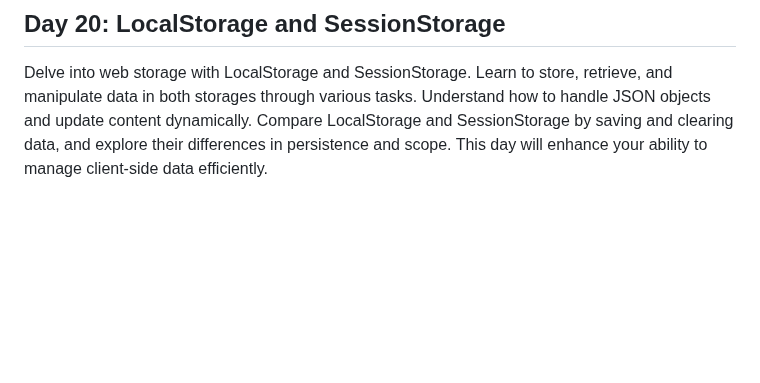
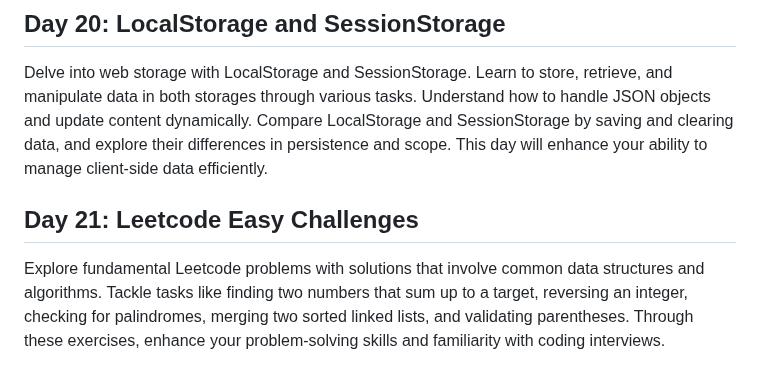
Before and after one commit to reetjain01/30-Days-JS-Challenge-ChaiAurCode, a Markdown page: README.md, the part around the change. Drawn GitHub-style; blank space fills up the shorter version.

```diff
--- a/README.md
+++ b/README.md
@@ -61,3 +61,6 @@ Explore the power of Regular Expressions with a range of tasks. Learn basic patt
 
 ## Day 20: LocalStorage and SessionStorage
 Delve into web storage with LocalStorage and SessionStorage. Learn to store, retrieve, and manipulate data in both storages through various tasks. Understand how to handle JSON objects and update content dynamically. Compare LocalStorage and SessionStorage by saving and clearing data, and explore their differences in persistence and scope. This day will enhance your ability to manage client-side data efficiently.
+
+## Day 21: Leetcode Easy Challenges
+Explore fundamental Leetcode problems with solutions that involve common data structures and algorithms. Tackle tasks like finding two numbers that sum up to a target, reversing an integer, checking for palindromes, merging two sorted linked lists, and validating parentheses. Through these exercises, enhance your problem-solving skills and familiarity with coding interviews.
```
